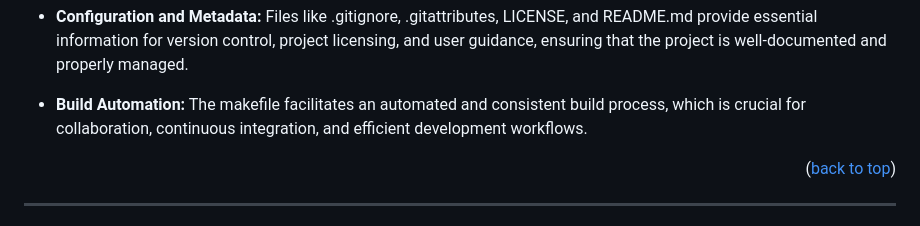
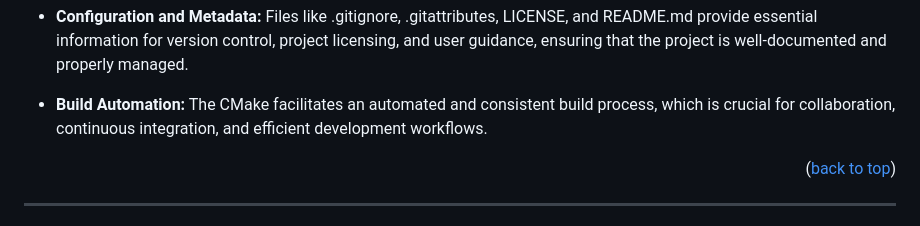
Before and after one commit to RafaelVVolkmer/libmemalloc, a Markdown page: README.md, the part around the change. Drawn GitHub-style.

```diff
--- a/README.md
+++ b/README.md
@@ -71,7 +71,7 @@ The readme directory contains visual assets that support the project's documenta
 Files like .gitignore, .gitattributes, LICENSE, and README.md provide essential information for version control, project licensing, and user guidance, ensuring that the project is well-documented and properly managed.
 
 - **Build Automation:**
-The makefile facilitates an automated and consistent build process, which is crucial for collaboration, continuous integration, and efficient development workflows.
+The CMake facilitates an automated and consistent build process, which is crucial for collaboration, continuous integration, and efficient development workflows.
 
 <p align="right">(<a href="#readme-top">back to top</a>)</p>
 
```
